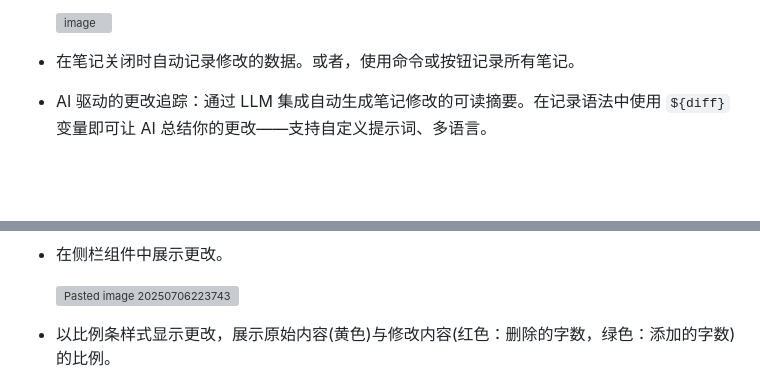
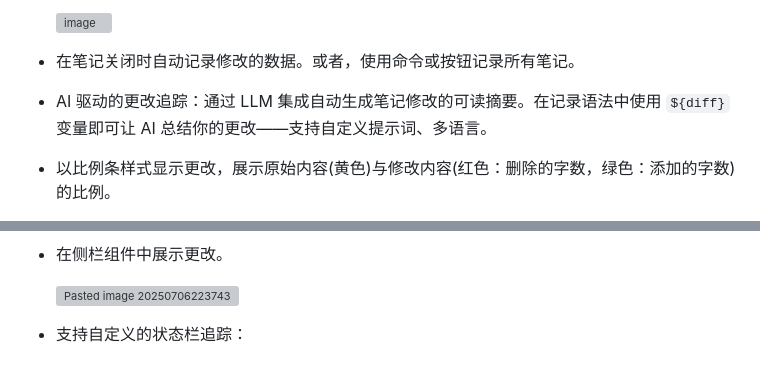
Before and after one commit to LeCheenaX/WordFlow-Tracker, a Markdown page: README_ZH_CN.md, 2 parts joined by grey strips. GitHub-like rendering; blank space fills up the shorter version; grey boxes are pictures that could not be loaded.

```diff
--- a/README_ZH_CN.md
+++ b/README_ZH_CN.md
@@ -30,4 +24,5 @@ WordFlow Tracker 是一个轻量级插件，可以跟踪每个笔记的专注时
   ![image](https://github.com/user-attachments/assets/8422a96d-0ab5-417a-a474-7a838825de1e)
 - 在笔记关闭时自动记录修改的数据。或者，使用命令或按钮记录所有笔记。
 - AI 驱动的更改追踪：通过 LLM 集成自动生成笔记修改的可读摘要。在记录语法中使用 `${diff}` 变量即可让 AI 总结你的更改——支持自定义提示词、多语言。
+- 以比例条样式显示更改，展示原始内容(黄色)与修改内容(红色：删除的字数，绿色：添加的字数)的比例。
 
@@ -36,5 +30,5 @@ WordFlow Tracker 是一个轻量级插件，可以跟踪每个笔记的专注时
 - 在侧栏组件中展示更改。
 
   ![Pasted image 20250706223743](https://github.com/user-attachments/assets/6edc1be0-f262-4054-8803-1b1b37caeec7)
-- 以比例条样式显示更改，展示原始内容(黄色)与修改内容(红色：删除的字数，绿色：添加的字数)的比例。
+- 支持自定义的状态栏追踪：
 
```
Also changed, not shown: other parts of README_ZH_CN.md (+6 -12 lines).
